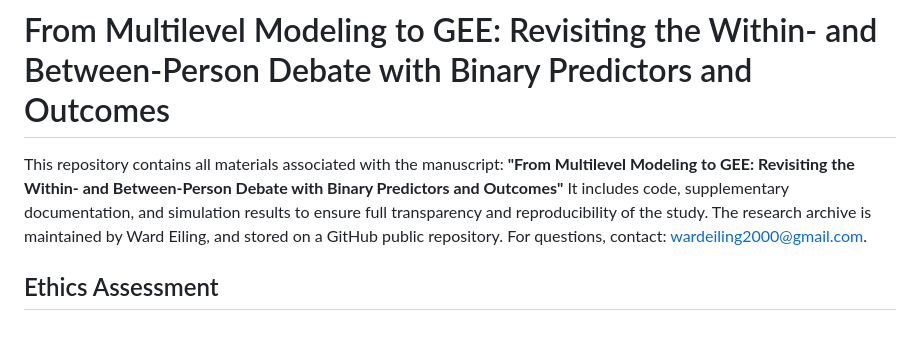
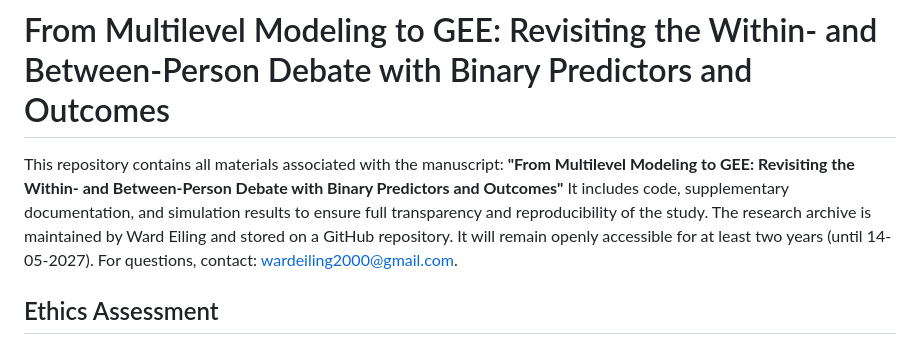
Before and after one commit to wardeiling/Master-Thesis, a Markdown page: README.md, the part around the change. Drawn GitHub-style.

```diff
--- a/README.md
+++ b/README.md
@@ -2,7 +2,7 @@
 
 This repository contains all materials associated with the manuscript:
 **"From Multilevel Modeling to GEE: Revisiting the Within- and Between-Person Debate with Binary Predictors and Outcomes"**
-It includes code, supplementary documentation, and simulation results to ensure full transparency and reproducibility of the study. The research archive is maintained by Ward Eiling, and stored on a GitHub public repository. For questions, contact: wardeiling2000@gmail.com.
+It includes code, supplementary documentation, and simulation results to ensure full transparency and reproducibility of the study. The research archive is maintained by Ward Eiling and stored on a GitHub repository. It will remain openly accessible for at least two years (until 14-05-2027). For questions, contact: wardeiling2000@gmail.com.
 
 ## Ethics Assessment
 
```
